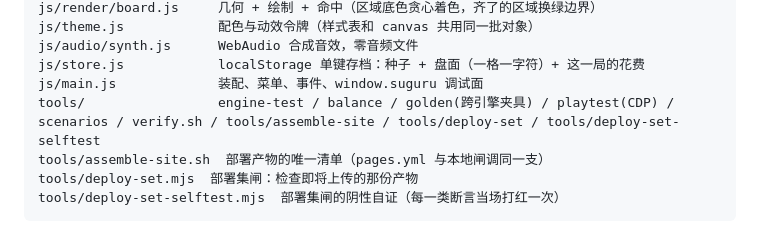
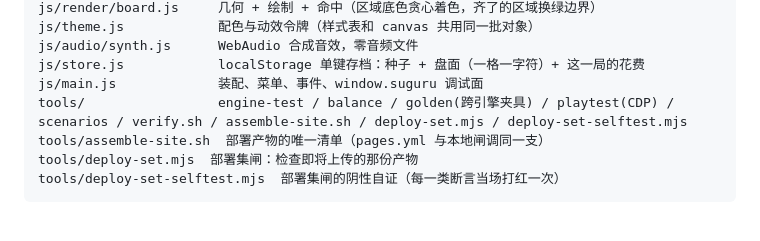
Before and after one commit to z-biz-game/z-biz-game-suguru-cos, a Markdown page: README.md, the part around the change. Drawn GitHub-style.

```diff
--- a/README.md
+++ b/README.md
@@ -157,7 +157,7 @@ js/theme.js            配色与动效令牌（样式表和 canvas 共用同一
 js/audio/synth.js      WebAudio 合成音效，零音频文件
 js/store.js            localStorage 单键存档：种子 + 盘面（一格一字符）+ 这一局的花费
 js/main.js             装配、菜单、事件、window.suguru 调试面
-tools/                 engine-test / balance / golden(跨引擎夹具) / playtest(CDP) / scenarios / verify.sh / tools/assemble-site / tools/deploy-set / tools/deploy-set-selftest
+tools/                 engine-test / balance / golden(跨引擎夹具) / playtest(CDP) / scenarios / verify.sh / assemble-site.sh / deploy-set.mjs / deploy-set-selftest.mjs
 tools/assemble-site.sh  部署产物的唯一清单（pages.yml 与本地闸调同一支）
 tools/deploy-set.mjs  部署集闸：检查即将上传的那份产物
 tools/deploy-set-selftest.mjs  部署集闸的阴性自证（每一类断言当场打红一次）
```
